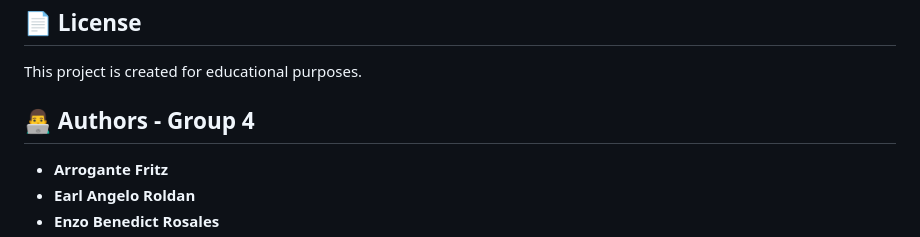
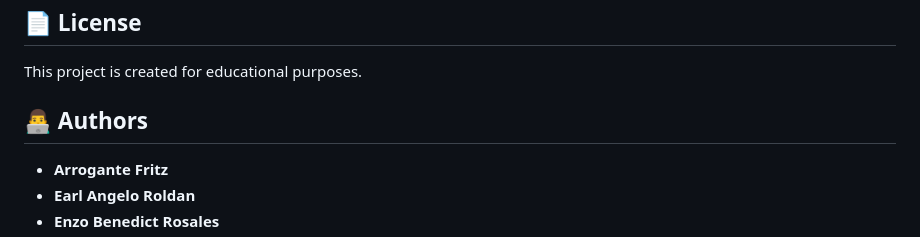
Before and after one commit to remaruru/Recipepedia, a Markdown page: README.md, the part around the change. Rendered like a GitHub page.

Commit message:
Update author section - remove group name

```diff
--- a/README.md
+++ b/README.md
@@ -284,7 +284,7 @@ Recipedia/
 
 This project is created for educational purposes.
 
-## 👨‍💻 Authors - Group 4
+## 👨‍💻 Authors
 
 - **Arrogante Fritz**
 - **Earl Angelo Roldan**
```
